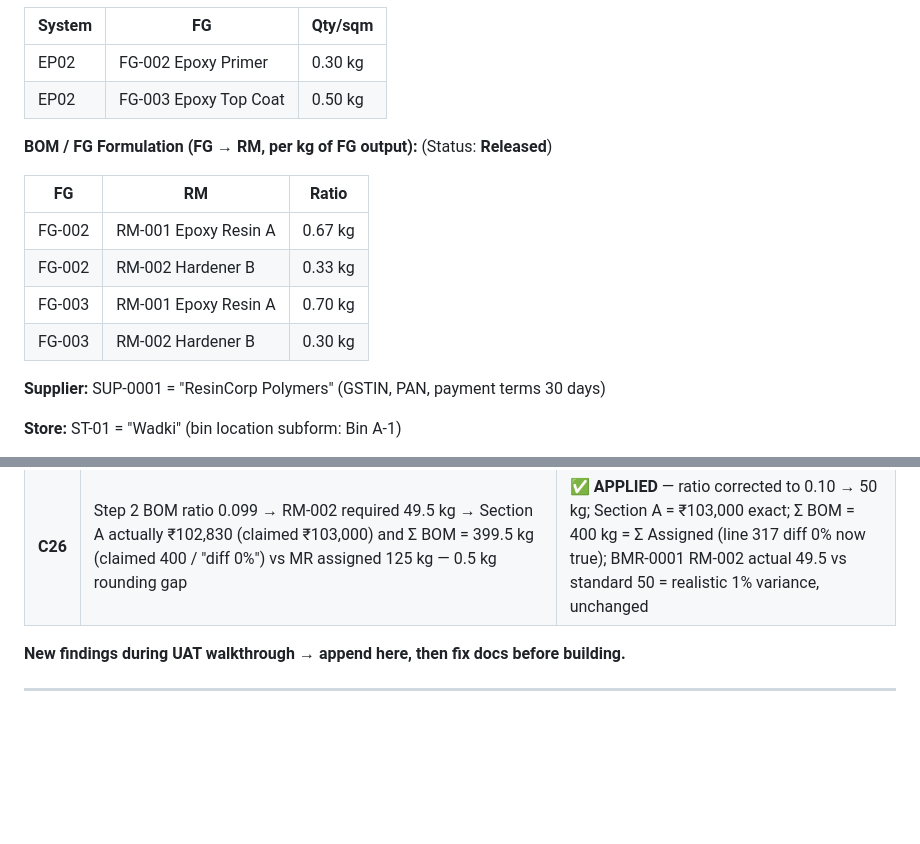
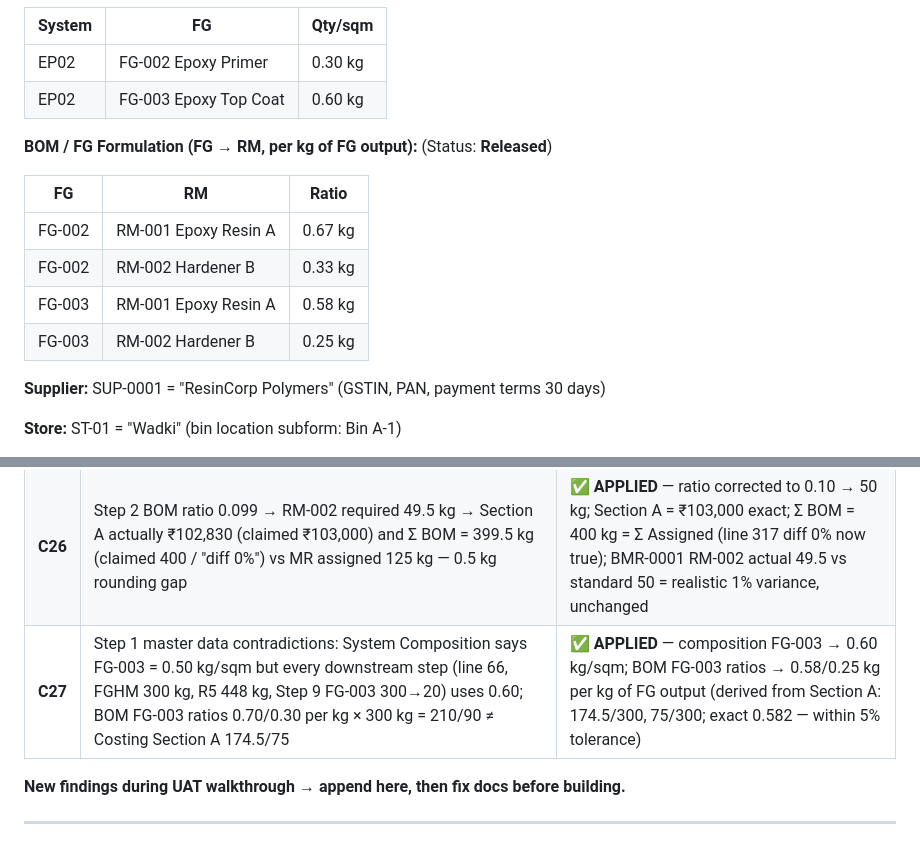
Before and after one commit to harshvardhankulkarni/pages, a Markdown page: chemsol/UAT_VERIFICATION_PLAN.md, 2 parts joined by grey strips. GitHub-like rendering; blank space fills up the shorter version.

Commit message:
uat loop: C27 - fix Step 1 master data (FG-003 composition 0.60, BOM ratios 0.58/0.25) to match Costing Section A

```diff
--- a/chemsol/UAT_VERIFICATION_PLAN.md
+++ b/chemsol/UAT_VERIFICATION_PLAN.md
@@ -43,7 +43,7 @@
 | System | FG | Qty/sqm |
 |--------|----|---------|
 | EP02 | FG-002 Epoxy Primer | 0.30 kg |
-| EP02 | FG-003 Epoxy Top Coat | 0.50 kg |
+| EP02 | FG-003 Epoxy Top Coat | 0.60 kg |
 
 **BOM / FG Formulation (FG → RM, per kg of FG output):** (Status: **Released**)
 
@@ -51,8 +51,8 @@
 |----|----|-------|
 | FG-002 | RM-001 Epoxy Resin A | 0.67 kg |
 | FG-002 | RM-002 Hardener B | 0.33 kg |
-| FG-003 | RM-001 Epoxy Resin A | 0.70 kg |
-| FG-003 | RM-002 Hardener B | 0.30 kg |
+| FG-003 | RM-001 Epoxy Resin A | 0.58 kg |
+| FG-003 | RM-002 Hardener B | 0.25 kg |
 
 **Supplier:** SUP-0001 = "ResinCorp Polymers" (GSTIN, PAN, payment terms 30 days)
 
@@ -570,6 +570,7 @@ Footer: Issued By (Store), Handover To (Production), Remark.
 | **C24** | Numbering Series Reference tables incomplete vs canonical set (automation.html detail steps): forms.html missing CST/PLAN/SCE/MRT/SUP; BRD missing JOB/SCE/MRT/SUP; implementation-plan.html missing SUP | ✅ **APPLIED** — all three tables completed (CST, PLAN, JOB, PR, PO×2, GRN, MR, MIS, FGH, QC, SO, PRJ, SC, BOM, BMR, SCE, MRT, CUST, SUP) |
 | **C25** | Double-count risk: AGENTS.md/BRD/IMPLEMENTATION_PLAN stated "BMR, RM Consumption, Packing — ALL increment Consumed Qty", but planner math (Step 7/8) treats BMR + SCE as the only incrementing events — RC-2026-0001 is variance-only, and adding it would push RM-001 to 136% and break Step 8 | ✅ **APPLIED** — consumption model clarified everywhere: BMR + SCE increment; RM Consumption Entry = BOM variance check (no increment); Packing = packaging material deduction only; planner 7c annotated |
 | **C26** | Step 2 BOM ratio 0.099 → RM-002 required 49.5 kg → Section A actually ₹102,830 (claimed ₹103,000) and Σ BOM = 399.5 kg (claimed 400 / "diff 0%") vs MR assigned 125 kg — 0.5 kg rounding gap | ✅ **APPLIED** — ratio corrected to 0.10 → 50 kg; Section A = ₹103,000 exact; Σ BOM = 400 kg = Σ Assigned (line 317 diff 0% now true); BMR-0001 RM-002 actual 49.5 vs standard 50 = realistic 1% variance, unchanged |
+| **C27** | Step 1 master data contradictions: System Composition says FG-003 = 0.50 kg/sqm but every downstream step (line 66, FGHM 300 kg, R5 448 kg, Step 9 FG-003 300→20) uses 0.60; BOM FG-003 ratios 0.70/0.30 per kg × 300 kg = 210/90 ≠ Costing Section A 174.5/75 | ✅ **APPLIED** — composition FG-003 → 0.60 kg/sqm; BOM FG-003 ratios → 0.58/0.25 kg per kg of FG output (derived from Section A: 174.5/300, 75/300; exact 0.582 — within 5% tolerance) |
 
 **New findings during UAT walkthrough → append here, then fix docs before building.**
 
```
